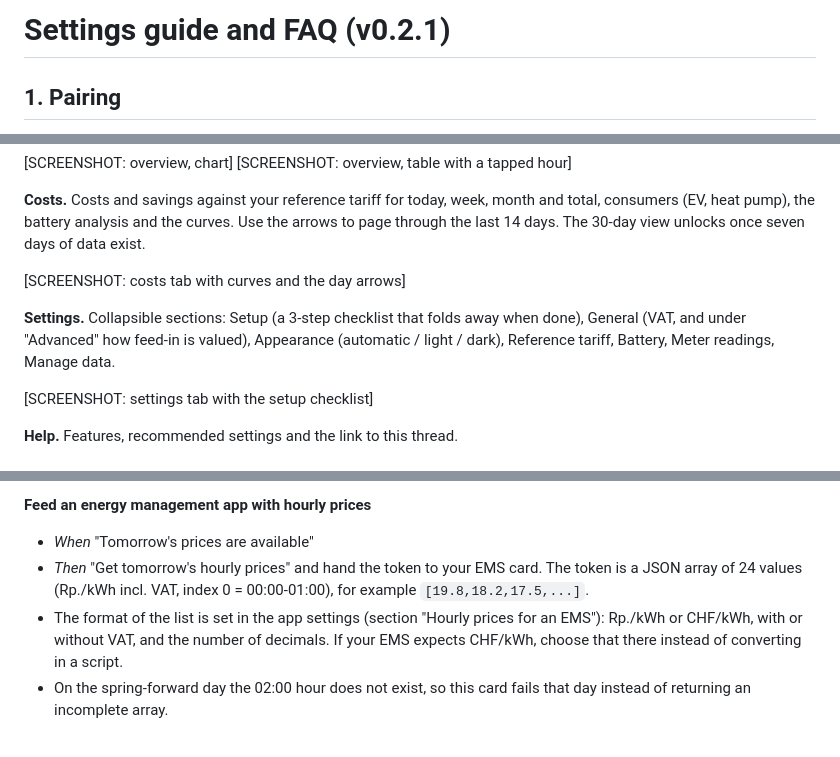
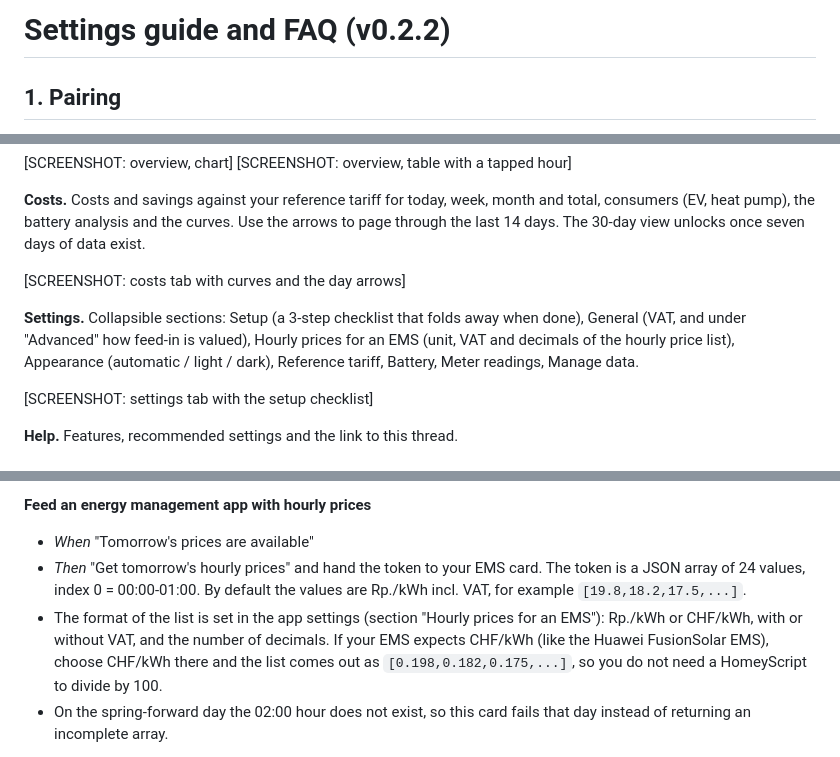
Before and after one commit to RickD-CH/com.rickd.dynamictariffch, a Markdown page: docs/forum-settings-guide.en.md, 3 parts joined by grey strips. GitHub-like rendering.

Commit message:
Forum drafts: 0.2.2 update post and guide/intro changes for the hourly output setting
Co-Authored-By: Claude Sonnet 5.5 <noreply@anthropic.com>

```diff
--- a/docs/forum-settings-guide.en.md
+++ b/docs/forum-settings-guide.en.md
@@ -3,7 +3,7 @@ Draft for the community thread (replaces the old "Settings guide and FAQ" post).
 Replace every [SCREENSHOT: ...] with an image before posting.
 -->
 
-# Settings guide and FAQ (v0.2.1)
+# Settings guide and FAQ (v0.2.2)
 
 ## 1. Pairing
 
@@ -28,7 +28,7 @@ The page has four tabs.
 
 [SCREENSHOT: costs tab with curves and the day arrows]
 
-**Settings.** Collapsible sections: Setup (a 3-step checklist that folds away when done), General (VAT, and under "Advanced" how feed-in is valued), Appearance (automatic / light / dark), Reference tariff, Battery, Meter readings, Manage data.
+**Settings.** Collapsible sections: Setup (a 3-step checklist that folds away when done), General (VAT, and under "Advanced" how feed-in is valued), Hourly prices for an EMS (unit, VAT and decimals of the hourly price list), Appearance (automatic / light / dark), Reference tariff, Battery, Meter readings, Manage data.
 
 [SCREENSHOT: settings tab with the setup checklist]
 
@@ -90,8 +90,8 @@ The trigger card gives you the average price and the end time as tokens.
 
 **Feed an energy management app with hourly prices**
 - *When* "Tomorrow's prices are available"
-- *Then* "Get tomorrow's hourly prices" and hand the token to your EMS card. The token is a JSON array of 24 values (Rp./kWh incl. VAT, index 0 = 00:00-01:00), for example `[19.8,18.2,17.5,...]`.
-- The format of the list is set in the app settings (section "Hourly prices for an EMS"): Rp./kWh or CHF/kWh, with or without VAT, and the number of decimals. If your EMS expects CHF/kWh, choose that there instead of converting in a script.
+- *Then* "Get tomorrow's hourly prices" and hand the token to your EMS card. The token is a JSON array of 24 values, index 0 = 00:00-01:00. By default the values are Rp./kWh incl. VAT, for example `[19.8,18.2,17.5,...]`.
+- The format of the list is set in the app settings (section "Hourly prices for an EMS"): Rp./kWh or CHF/kWh, with or without VAT, and the number of decimals. If your EMS expects CHF/kWh (like the Huawei FusionSolar EMS), choose CHF/kWh there and the list comes out as `[0.198,0.182,0.175,...]`, so you do not need a HomeyScript to divide by 100.
 - On the spring-forward day the 02:00 hour does not exist, so this card fails that day instead of returning an incomplete array.
 
 **Not on the dynamic tariff yet?** Put a Logic yes/no variable ("dynamic tariff active") in front of your price Flows, so they only run from your start date.
```
Also changed, not shown: docs/forum-intro.en.md (+1 -1 lines), docs/forum-update-0.2.2.en.md (added, +22 -0 lines).
